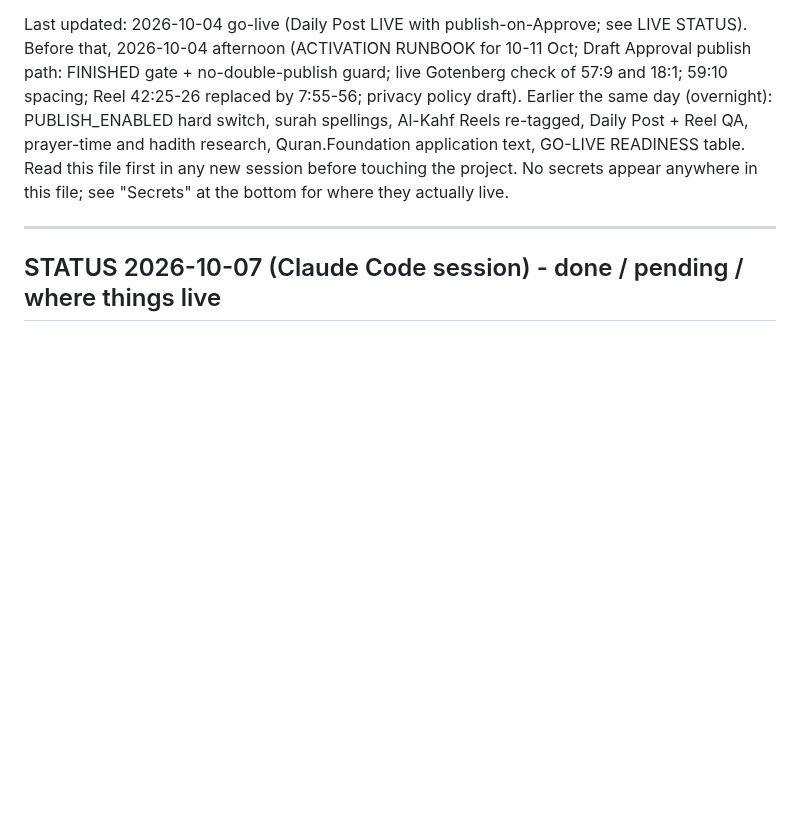
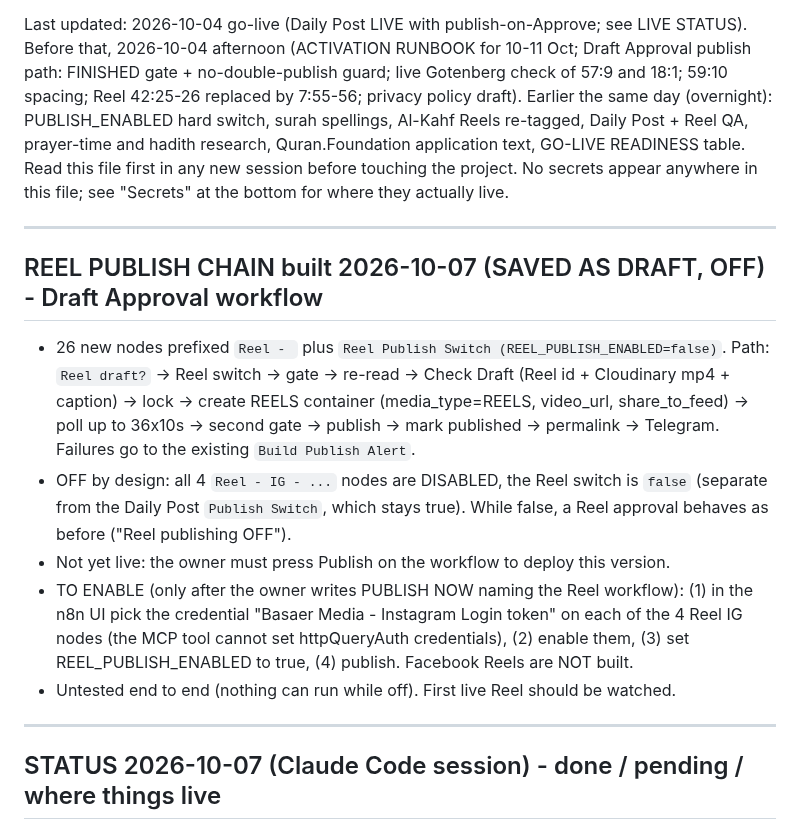
Before and after one commit to AliBH86/basaer-media-render, a Markdown page: docs/HANDOFF.md, the part around the change. GitHub-like rendering; blank space fills up the shorter version.

Commit message:
HANDOFF: record Reel publish chain (built, disabled, switch off)
Co-Authored-By: Claude Sonnet 5.5 <noreply@anthropic.com>
Claude-Session: https://claude.ai/code/session_01YAE9VfUfw75MmLwJVKvEVW

```diff
--- a/docs/HANDOFF.md
+++ b/docs/HANDOFF.md
@@ -1,6 +1,16 @@
 # Basaer Media — Handoff
 
 Last updated: 2026-10-04 go-live (Daily Post LIVE with publish-on-Approve; see LIVE STATUS). Before that, 2026-10-04 afternoon (ACTIVATION RUNBOOK for 10-11 Oct; Draft Approval publish path: FINISHED gate + no-double-publish guard; live Gotenberg check of 57:9 and 18:1; 59:10 spacing; Reel 42:25-26 replaced by 7:55-56; privacy policy draft). Earlier the same day (overnight): PUBLISH_ENABLED hard switch, surah spellings, Al-Kahf Reels re-tagged, Daily Post + Reel QA, prayer-time and hadith research, Quran.Foundation application text, GO-LIVE READINESS table. Read this file first in any new session before touching the project. No secrets appear anywhere in this file; see "Secrets" at the bottom for where they actually live.
+
+---
+
+## REEL PUBLISH CHAIN built 2026-10-07 (SAVED AS DRAFT, OFF) - Draft Approval workflow
+
+- 26 new nodes prefixed `Reel - ` plus `Reel Publish Switch (REEL_PUBLISH_ENABLED=false)`. Path: `Reel draft?` -> Reel switch -> gate -> re-read -> Check Draft (Reel id + Cloudinary mp4 + caption) -> lock -> create REELS container (media_type=REELS, video_url, share_to_feed) -> poll up to 36x10s -> second gate -> publish -> mark published -> permalink -> Telegram. Failures go to the existing `Build Publish Alert`.
+- OFF by design: all 4 `Reel - IG - ...` nodes are DISABLED, the Reel switch is `false` (separate from the Daily Post `Publish Switch`, which stays true). While false, a Reel approval behaves as before ("Reel publishing OFF").
+- Not yet live: the owner must press Publish on the workflow to deploy this version.
+- TO ENABLE (only after the owner writes PUBLISH NOW naming the Reel workflow): (1) in the n8n UI pick the credential "Basaer Media - Instagram Login token" on each of the 4 Reel IG nodes (the MCP tool cannot set httpQueryAuth credentials), (2) enable them, (3) set REEL_PUBLISH_ENABLED to true, (4) publish. Facebook Reels are NOT built.
+- Untested end to end (nothing can run while off). First live Reel should be watched.
 
 ---
 
```
